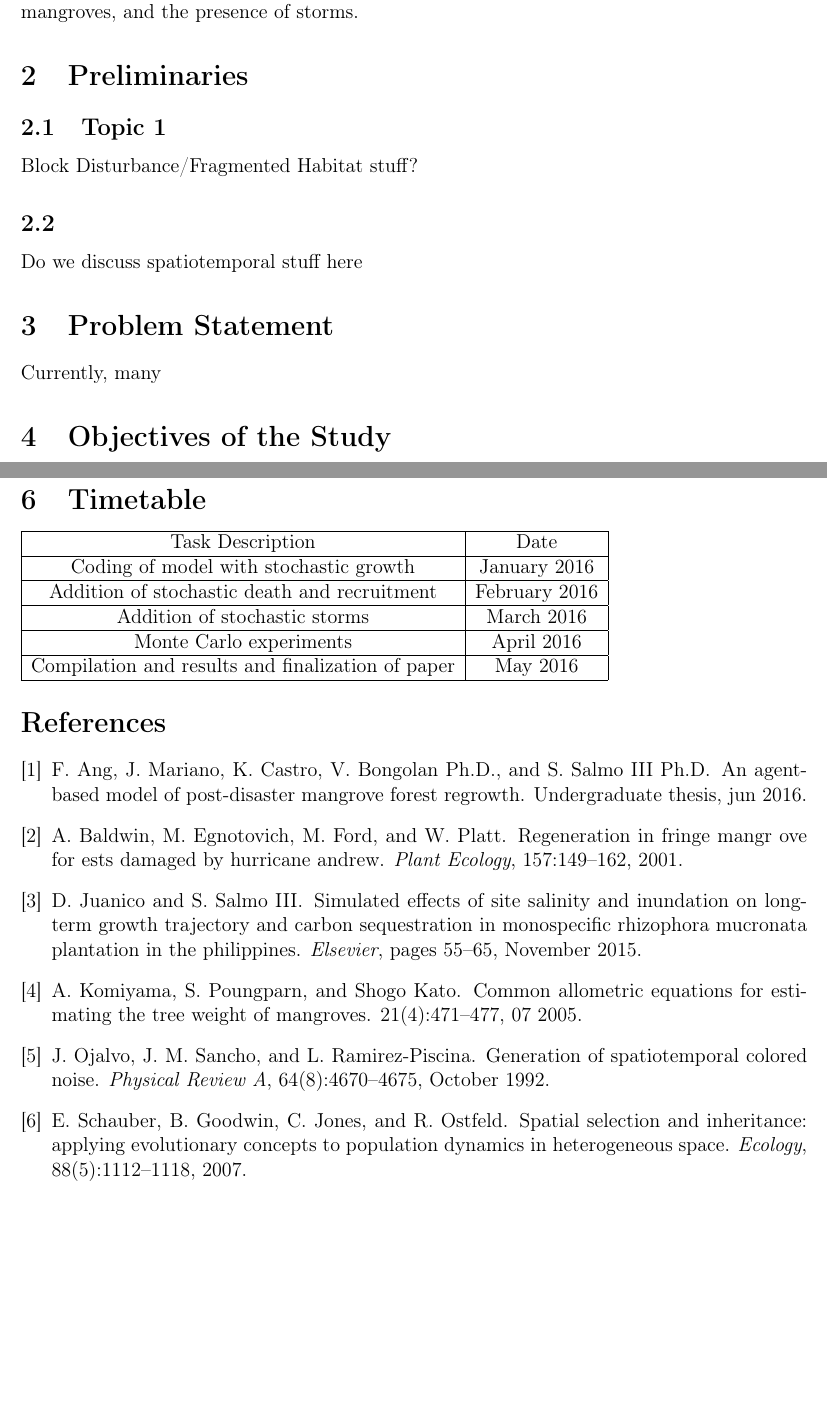
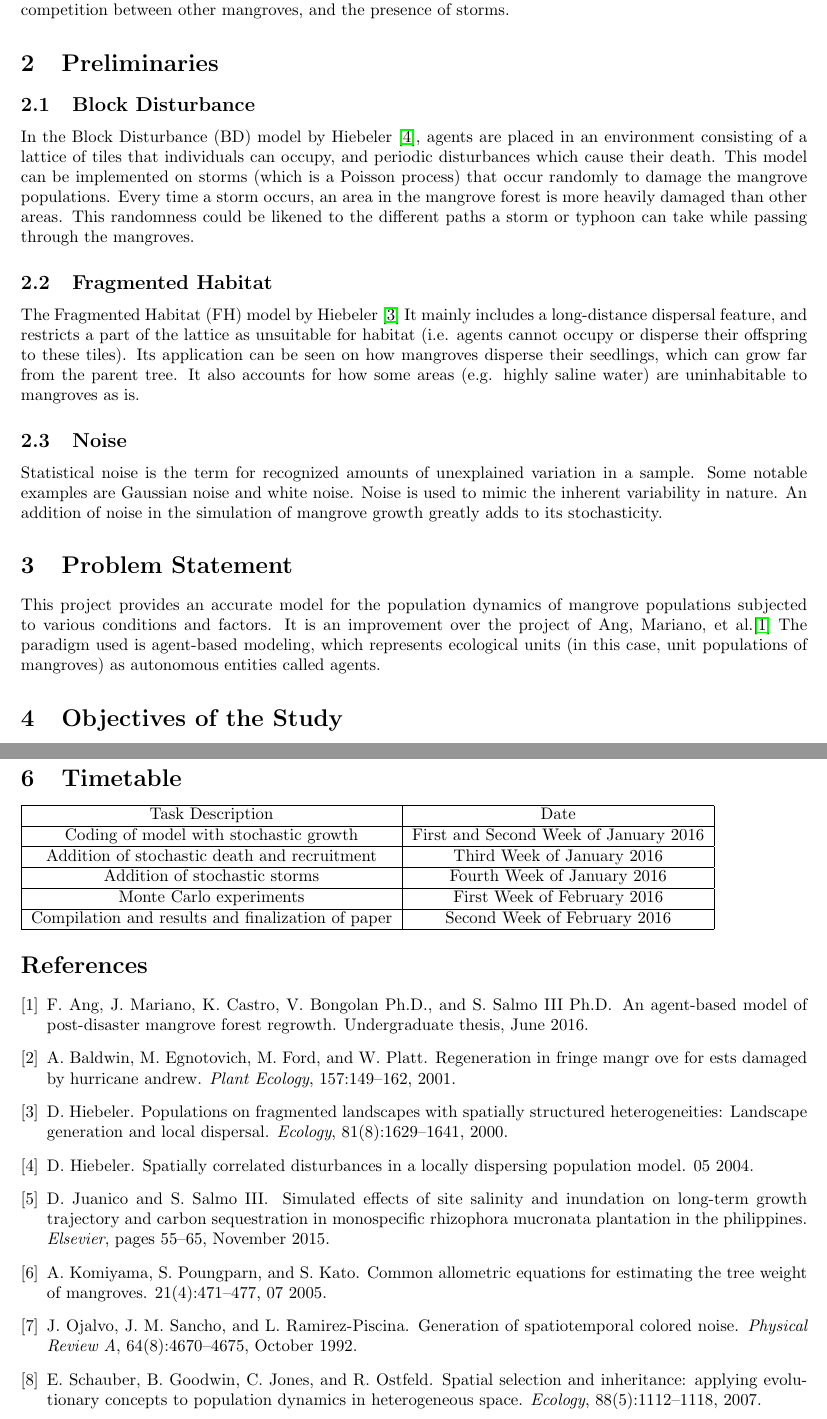
Before and after one commit to vincentfiestada/mangroves_thesis, a LaTeX paper (proposal/proposal.tex, which reads proposal/references.bib): two parts of pages 4 and 10 of 10 before the commit and two parts of pages 4 and 9 of 9 after it, joined at a grey line, cut so that both start at the same text, the shorter picture padded with empty space. Compiled offline with pdfLaTeX.

Commit message:
Changes by Andrew:: Add preliminaries

```diff
--- a/proposal/proposal.tex
+++ b/proposal/proposal.tex
@@ -1,12 +1,12 @@
-\documentclass[12pt,letterpaper]{article}
+\documentclass[14pt,letterpaper]{article}
 \usepackage{scl-thesis-prop}
 \usepackage{amssymb,amsmath,graphicx,multicol,hyperref,rotating,lipsum}
 \usepackage[utf8]{inputenc}
-\usepackage[T1]{fontenc}
+%\usepackage[T1]{fontenc}
 
 
 \title{An Agent-Based Model for Mangrove Regrowth in Multispecific Fragmented Habitats}
-\author{Andrew Vince Lorbis, Vincent Paul Fiestada}
+\author{Vincent Paul Fiestada, Andrew Vince Lorbis}
 \documenttype{Thesis Proposal}
 \degree{Bachelor of Science in Computer Science}
 \proposaldate{\today}
@@ -36,14 +36,30 @@ According to the National Oceanic and Atmospheric Administration (NOAA), Mangrov
 Mangrove seedlings can float and take root once it finds ground, and can disperse and grow far away from parent tree. Some species have seeds that develop while still attached to the parent plant, and break off afterwards.
 Some mangroves have been known to live for more than 100 years. Most trees will never reach this age because of various factors that could affect its growth and mortality, e.g. tidal inundation, salinity, competition between other mangroves, and the presence of storms.
 \section{Preliminaries}
-\subsection{Topic 1}
-Block Disturbance/Fragmented Habitat stuff?
+\subsection{Block Disturbance}
+In the Block Disturbance (BD) model by Hiebeler \cite{hiebelerdisturbance}, agents are placed in an environment consisting of a lattice of tiles that individuals can occupy, and periodic disturbances which cause their death. This model can be implemented on storms (which is a Poisson process) that occur randomly to damage the mangrove populations. Every time a storm occurs, an area in
+the mangrove forest is more heavily damaged than other areas. This randomness could be likened
+to the different paths a storm or typhoon can take while passing through the mangroves.
 
-\subsection{}
-Do we discuss spatiotemporal stuff here
+\subsection{Fragmented Habitat}
+The Fragmented Habitat (FH) model by Hiebeler \cite{hiebelerfragmented}
+It mainly includes a long-distance dispersal feature, and restricts a part of the lattice as unsuitable for habitat (i.e. agents cannot occupy or disperse their offspring to these tiles).
+Its application can be seen on how mangroves disperse their seedlings, which can grow far from the parent tree. It also accounts for how some areas (e.g. highly saline water)
+are uninhabitable to mangroves as is.
+
+\subsection{Noise}
+Statistical noise is the term for recognized amounts of unexplained variation in a sample.
+Some notable examples are Gaussian noise and white noise. Noise is used to mimic the
+inherent variability in nature. An addition of noise in the simulation of mangrove growth greatly
+adds to its stochasticity.
 
 \section{Problem Statement}
-Currently, many
+This project provides an accurate model for the population dynamics of mangrove
+populations subjected to various conditions and factors. It is an improvement over
+the project of Ang, Mariano, et al.\cite{mangrovesAngMariano}
+The paradigm used is agent-based modeling, which represents ecological units (in this case, unit
+populations of mangroves) as autonomous entities called agents.
+
 
 \section{Objectives of the Study}
 The study aims to project the growth of heterospecific mangrove populations	living in a fragmented habitat. The target use case of the model is in predicting the success or failure of mangrove restoration strategies given the type of habitat, the species that inhabit it, the species that will be planted, and locations of mangrove stands.
@@ -56,15 +72,15 @@ The study aims to project the growth of heterospecific mangrove populations	livi
 \hline
 Task Description & Date \\
 \hline
-Coding of model with stochastic growth & January 2016\\
+Coding of model with stochastic growth & First and Second Week of January 2016\\
 \hline
-Addition of stochastic death and recruitment & February 2016\\
+Addition of stochastic death and recruitment & Third Week of January 2016\\
 \hline
-Addition of stochastic storms & March 2016\\
+Addition of stochastic storms & Fourth Week of January 2016\\
 \hline
-Monte Carlo experiments & April 2016\\
+Monte Carlo experiments & First Week of February 2016\\
 \hline
-Compilation and results and finalization of paper & May 2016\\
+Compilation and results and finalization of paper & Second Week of February 2016\\
 \hline
 \end{tabular}
 
--- a/proposal/references.bib
+++ b/proposal/references.bib
@@ -14,7 +14,7 @@
     author = "F. Ang and J. Mariano and K. Castro and V. Bongolan Ph.D. and S. Salmo III Ph.D.",
     title  = "An Agent-Based Model of Post-Disaster Mangrove Forest Regrowth",
     note   = "Undergraduate thesis",
-    month  = "jun",
+    month  = "June",
     year   = "2016"
 }
 % Komiyama, et al 2005 :: Common allometric equations
@@ -23,7 +23,7 @@
 	doi = "10.1017/S0266467405002476",
 	publisher = "Cambridge University Press",
 	address = "Cambridge, UK",
-	author = "A. Komiyama and S. Poungparn and Shogo Kato",
+	author = "A. Komiyama and S. Poungparn and S. Kato",
 	volume = "21",
 	number = "4",
 	pages = "471-477",
@@ -64,3 +64,24 @@
     pages = "149-162",
     year = "2001"
 }
+
+% Hiebeler, 2004 :: Block Disturbance
+@article{hiebelerdisturbance,
+	author = "D. Hiebeler",
+	title = "Spatially Correlated Disturbances in a Locally Dispersing Population Model",
+	year = "2004",
+	month = "05",
+	day = "03"
+}
+
+% Hiebeler, 2000 :: Fragmented Habitat
+@article{hiebelerfragmented,
+	author = "D. Hiebeler",
+	title = "Populations on Fragmented Landscapes with Spatially Structured Heterogeneities: Landscape
+	Generation and Local Dispersal",
+	journal = "Ecology",
+	volume = "81",
+	number = "8",
+	pages = "1629-1641",
+	year = "2000"
+}
```
Also changed, not shown: proposal/methodology.tex (+1 -0 lines).
